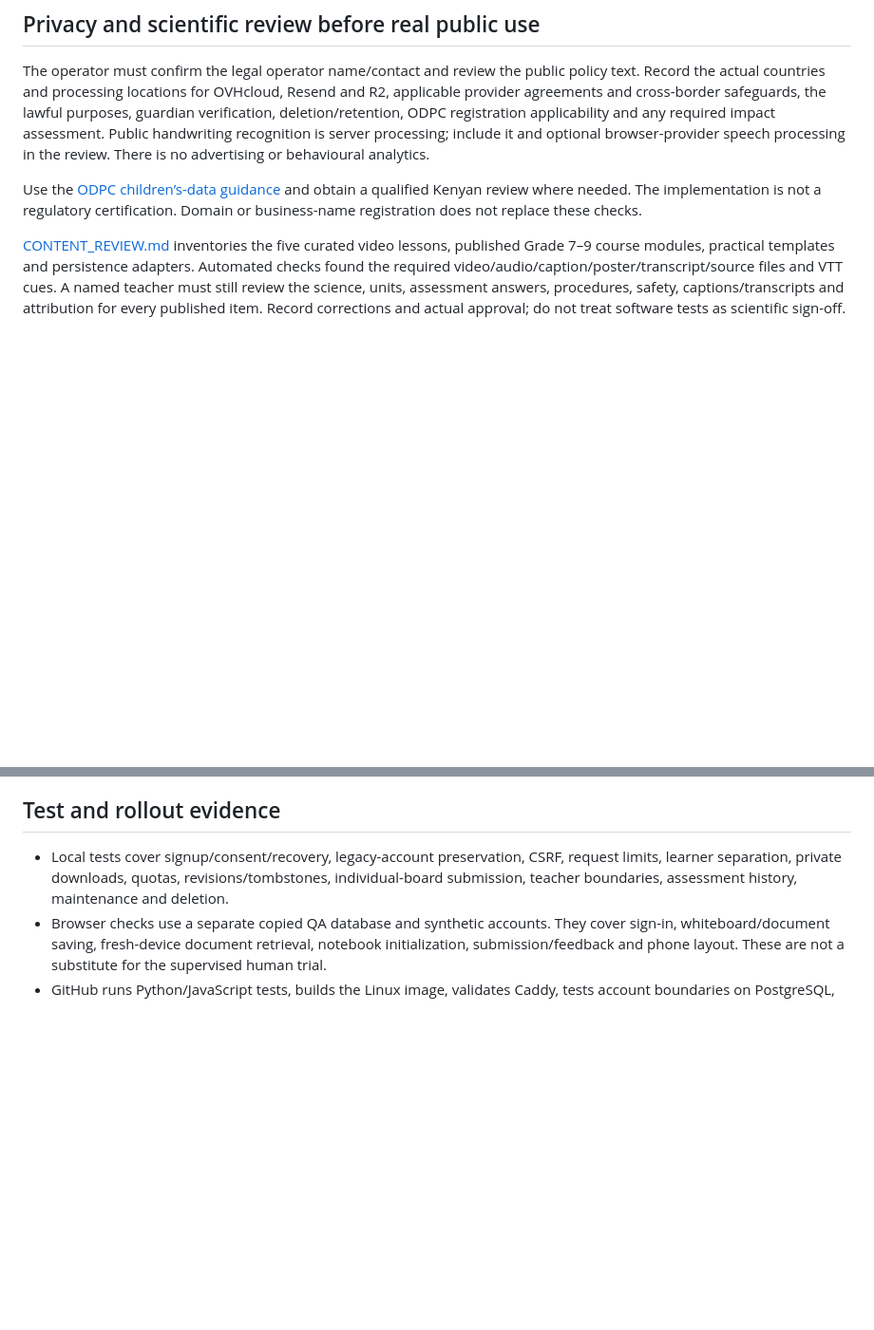
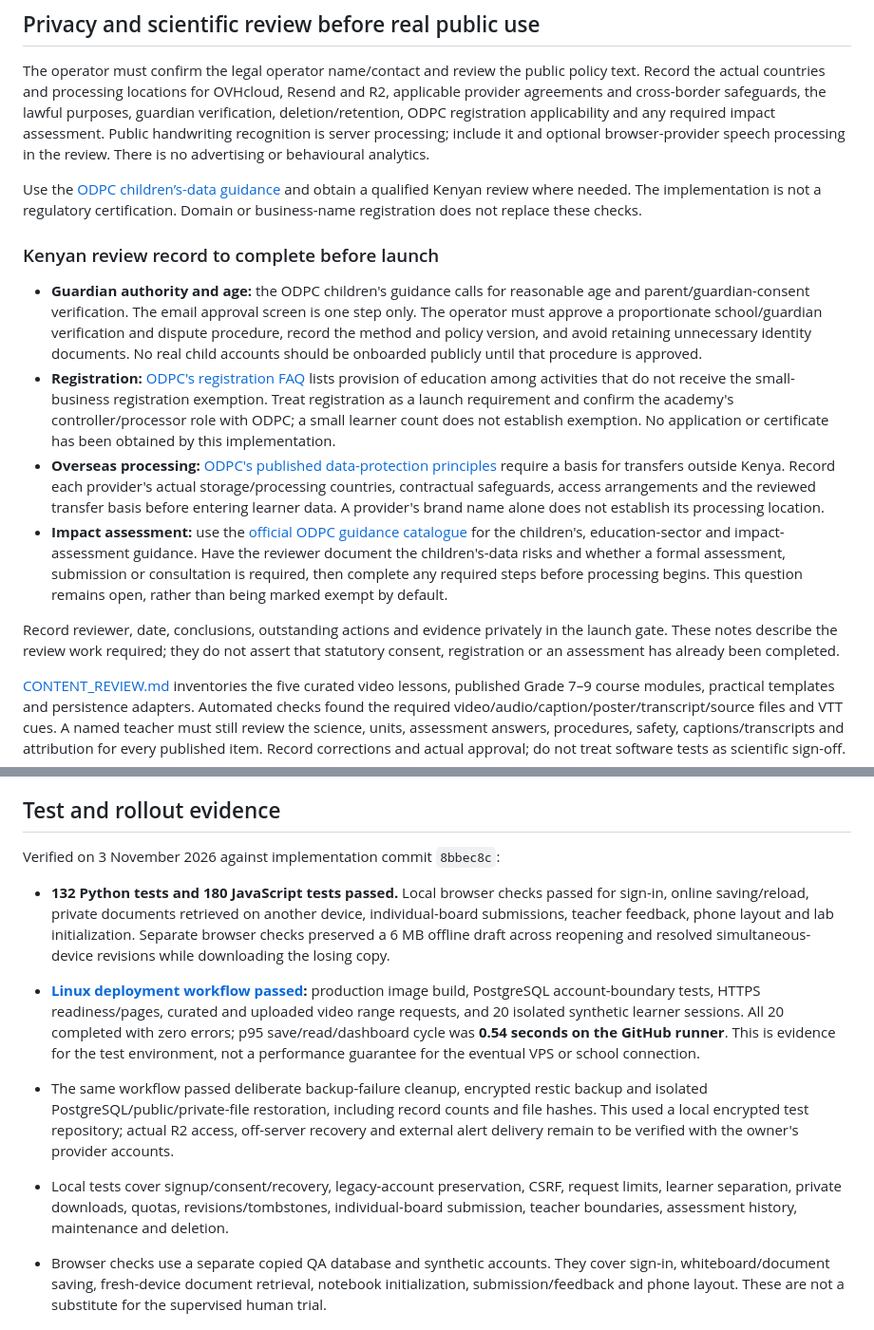
Before and after one commit to Natiri-Spencer/Education-website, a Markdown page: LAUNCH_READINESS.md, 2 parts joined by grey strips. Shown at 95% size. Drawn GitHub-style; blank space fills up the shorter version.

```diff
--- a/LAUNCH_READINESS.md
+++ b/LAUNCH_READINESS.md
@@ -33,6 +33,15 @@ This refuses staff accounts and accounts with protected historical enrollment re
 The operator must confirm the legal operator name/contact and review the public policy text. Record the actual countries and processing locations for OVHcloud, Resend and R2, applicable provider agreements and cross-border safeguards, the lawful purposes, guardian verification, deletion/retention, ODPC registration applicability and any required impact assessment. Public handwriting recognition is server processing; include it and optional browser-provider speech processing in the review. There is no advertising or behavioural analytics.
 
 Use the [ODPC children’s-data guidance](https://www.odpc.go.ke/wp-content/uploads/2025/11/ODPC-%E2%80%93-Guidance-Note-for-Processing-Childrens-Data.pdf) and obtain a qualified Kenyan review where needed. The implementation is not a regulatory certification. Domain or business-name registration does not replace these checks.
+
+### Kenyan review record to complete before launch
+
+- **Guardian authority and age:** the ODPC children's guidance calls for reasonable age and parent/guardian-consent verification. The email approval screen is one step only. The operator must approve a proportionate school/guardian verification and dispute procedure, record the method and policy version, and avoid retaining unnecessary identity documents. No real child accounts should be onboarded publicly until that procedure is approved.
+- **Registration:** [ODPC's registration FAQ](https://www.odpc.go.ke/faqs/) lists provision of education among activities that do not receive the small-business registration exemption. Treat registration as a launch requirement and confirm the academy's controller/processor role with ODPC; a small learner count does not establish exemption. No application or certificate has been obtained by this implementation.
+- **Overseas processing:** [ODPC's published data-protection principles](https://www.odpc.go.ke/rights-of-a-data-subject/) require a basis for transfers outside Kenya. Record each provider's actual storage/processing countries, contractual safeguards, access arrangements and the reviewed transfer basis before entering learner data. A provider's brand name alone does not establish its processing location.
+- **Impact assessment:** use the [official ODPC guidance catalogue](https://www.odpc.go.ke/guidelines-2/) for the children's, education-sector and impact-assessment guidance. Have the reviewer document the children's-data risks and whether a formal assessment, submission or consultation is required, then complete any required steps before processing begins. This question remains open, rather than being marked exempt by default.
+
+Record reviewer, date, conclusions, outstanding actions and evidence privately in the launch gate. These notes describe the review work required; they do not assert that statutory consent, registration or an assessment has already been completed.
 
 [CONTENT_REVIEW.md](CONTENT_REVIEW.md) inventories the five curated video lessons, published Grade 7–9 course modules, practical templates and persistence adapters. Automated checks found the required video/audio/caption/poster/transcript/source files and VTT cues. A named teacher must still review the science, units, assessment answers, procedures, safety, captions/transcripts and attribution for every published item. Record corrections and actual approval; do not treat software tests as scientific sign-off.
 
@@ -95,6 +104,12 @@ Run `python manage.py check_learning_launch`. It checks configured email/contact
 
 ## Test and rollout evidence
 
+Verified on 3 November 2026 against implementation commit `8bbec8c`:
+
+- **132 Python tests and 180 JavaScript tests passed.** Local browser checks passed for sign-in, online saving/reload, private documents retrieved on another device, individual-board submissions, teacher feedback, phone layout and lab initialization. Separate browser checks preserved a 6 MB offline draft across reopening and resolved simultaneous-device revisions while downloading the losing copy.
+- **[Linux deployment workflow passed](https://github.com/Natiri-Spencer/Education-website/actions/runs/41696301368):** production image build, PostgreSQL account-boundary tests, HTTPS readiness/pages, curated and uploaded video range requests, and 20 isolated synthetic learner sessions. All 20 completed with zero errors; p95 save/read/dashboard cycle was **0.54 seconds on the GitHub runner**. This is evidence for the test environment, not a performance guarantee for the eventual VPS or school connection.
+- The same workflow passed deliberate backup-failure cleanup, encrypted restic backup and isolated PostgreSQL/public/private-file restoration, including record counts and file hashes. This used a local encrypted test repository; actual R2 access, off-server recovery and external alert delivery remain to be verified with the owner's provider accounts.
+
 - Local tests cover signup/consent/recovery, legacy-account preservation, CSRF, request limits, learner separation, private downloads, quotas, revisions/tombstones, individual-board submission, teacher boundaries, assessment history, maintenance and deletion.
 - Browser checks use a separate copied QA database and synthetic accounts. They cover sign-in, whiteboard/document saving, fresh-device document retrieval, notebook initialization, submission/feedback and phone layout. These are not a substitute for the supervised human trial.
 - GitHub runs Python/JavaScript tests, builds the Linux image, validates Caddy, tests account boundaries on PostgreSQL, checks HTTPS/media seeking, and exercises encrypted backup/restoration in an isolated test repository. Production Resend delivery and R2 access still need real provider credentials.
```
Also changed, not shown: README.md (+2 -0 lines).
